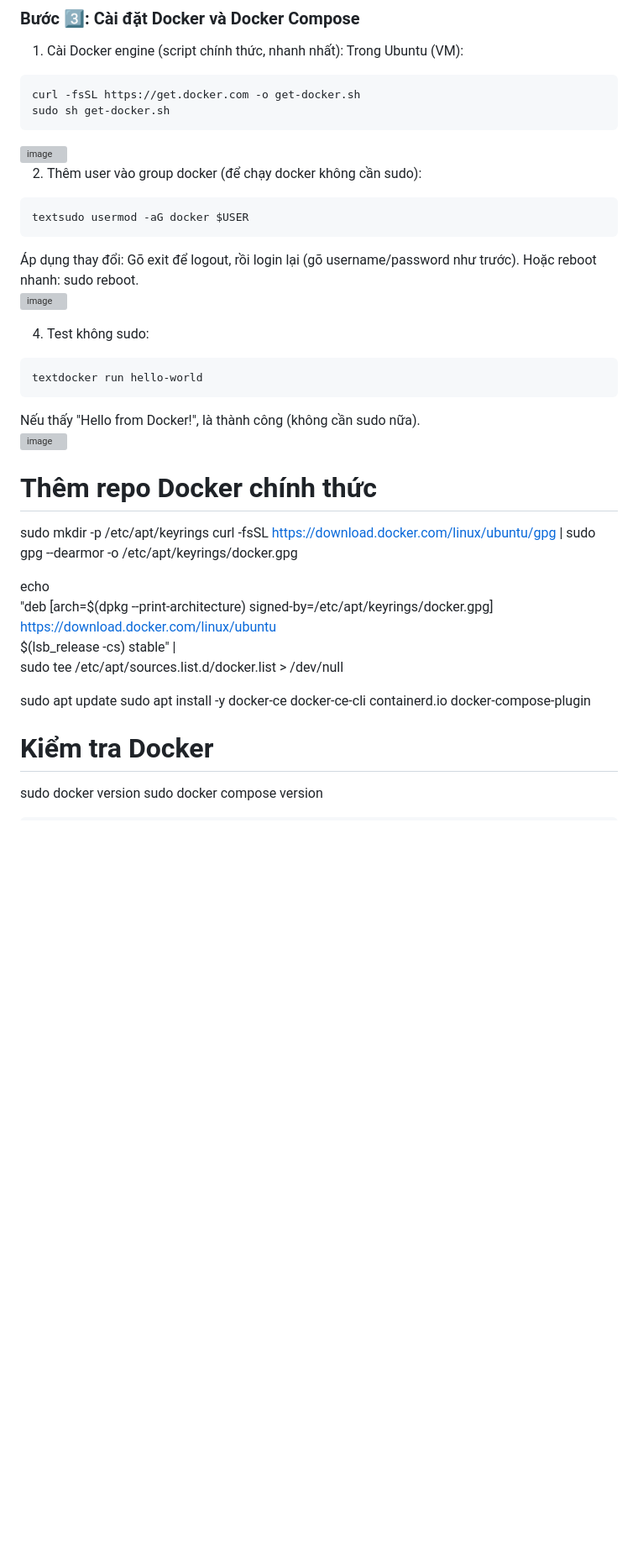
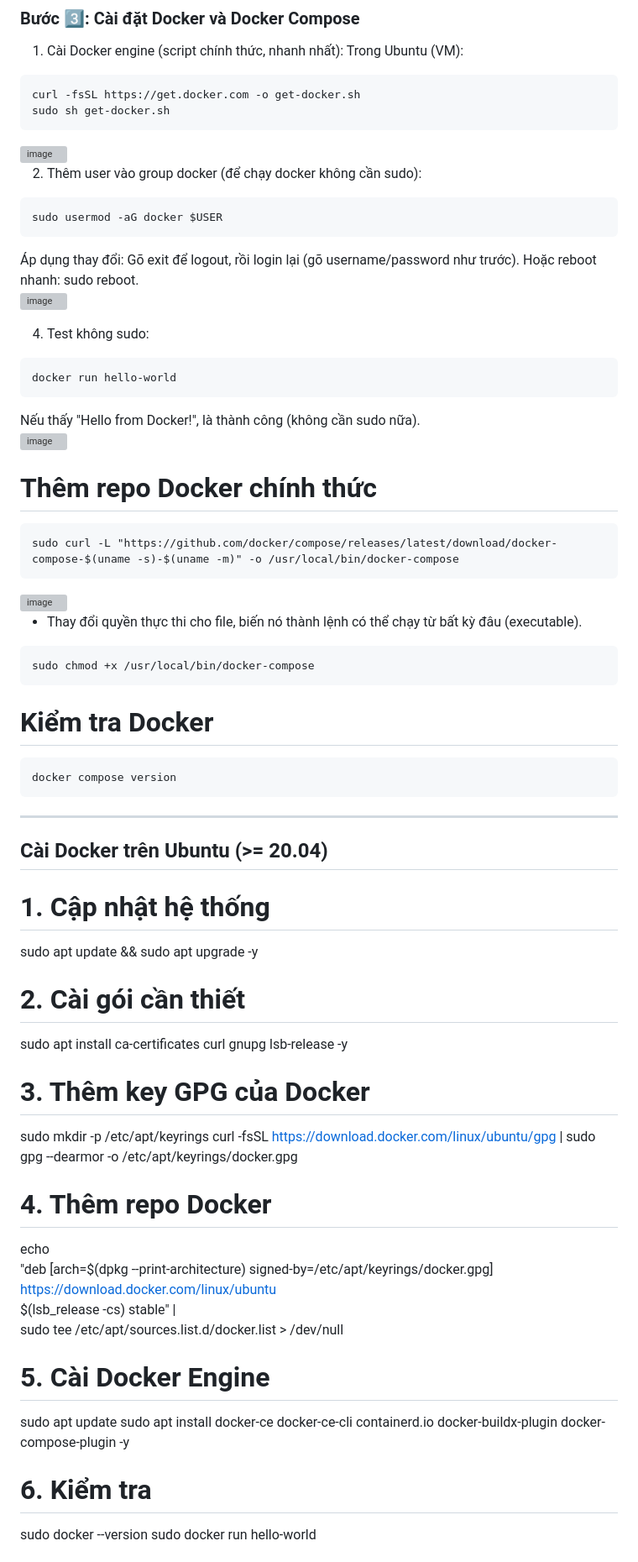
Before and after one commit to nhukhiem3143/BT3_Web_Linux, a Markdown page: README.md, the part around one of its changes. Shown at 84% size. Drawn GitHub-style; blank space fills up the shorter version; grey boxes are pictures that could not be loaded.

````diff
--- a/README.md
+++ b/README.md
@@ -108,7 +107,7 @@ sudo sh get-docker.sh
 
 2. Thêm user vào group docker (để chạy docker không cần sudo):
 ```
-textsudo usermod -aG docker $USER
+sudo usermod -aG docker $USER
 ```
 
 Áp dụng thay đổi: Gõ exit để logout, rồi login lại (gõ username/password như trước). Hoặc reboot nhanh: sudo reboot.
@@ -116,26 +115,51 @@ textsudo usermod -aG docker $USER
 
 4. Test không sudo:
 ```
-textdocker run hello-world
+docker run hello-world
 ```
 Nếu thấy "Hello from Docker!", là thành công (không cần sudo nữa).
 <img width="692" height="394" alt="image" src="https://github.com/user-attachments/assets/0a6e89ab-0378-44b1-95b5-caee55a7671d" />
 
 # Thêm repo Docker chính thức
+```
+sudo curl -L "https://github.com/docker/compose/releases/latest/download/docker-compose-$(uname -s)-$(uname -m)" -o /usr/local/bin/docker-compose
+```
+<img width="1031" height="216" alt="image" src="https://github.com/user-attachments/assets/1c10cdac-8bf9-4277-9734-71b3e4f57c52" />
+
+- Thay đổi quyền thực thi cho file, biến nó thành lệnh có thể chạy từ bất kỳ đâu (executable).
+```
+sudo chmod +x /usr/local/bin/docker-compose
+```
+
+# Kiểm tra Docker
+```
+docker compose version
+```
+
+---
+## Cài Docker trên Ubuntu (>= 20.04)
+# 1. Cập nhật hệ thống
+sudo apt update && sudo apt upgrade -y
+
+# 2. Cài gói cần thiết
+sudo apt install ca-certificates curl gnupg lsb-release -y
+
+# 3. Thêm key GPG của Docker
 sudo mkdir -p /etc/apt/keyrings
 curl -fsSL https://download.docker.com/linux/ubuntu/gpg | sudo gpg --dearmor -o /etc/apt/keyrings/docker.gpg
 
+# 4. Thêm repo Docker
 echo \
   "deb [arch=$(dpkg --print-architecture) signed-by=/etc/apt/keyrings/docker.gpg] \
   https://download.docker.com/linux/ubuntu \
   $(lsb_release -cs) stable" | \
   sudo tee /etc/apt/sources.list.d/docker.list > /dev/null
 
+# 5. Cài Docker Engine
 sudo apt update
-sudo apt install -y docker-ce docker-ce-cli containerd.io docker-compose-plugin
+sudo apt install docker-ce docker-ce-cli containerd.io docker-buildx-plugin docker-compose-plugin -y
 
-# Kiểm tra Docker
-sudo docker version
-sudo docker compose version
-```
+# 6. Kiểm tra
+sudo docker --version
+sudo docker run hello-world
 
````
Also changed, not shown: other parts of README.md (+9 -8 lines).
